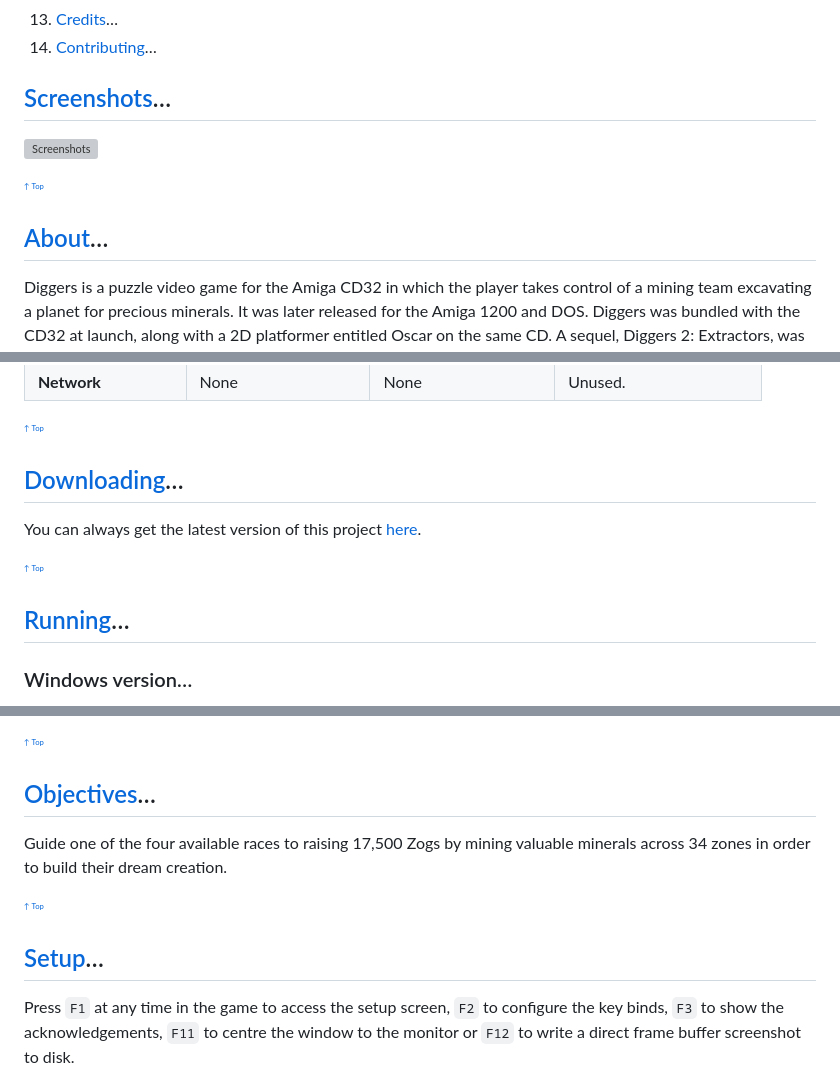
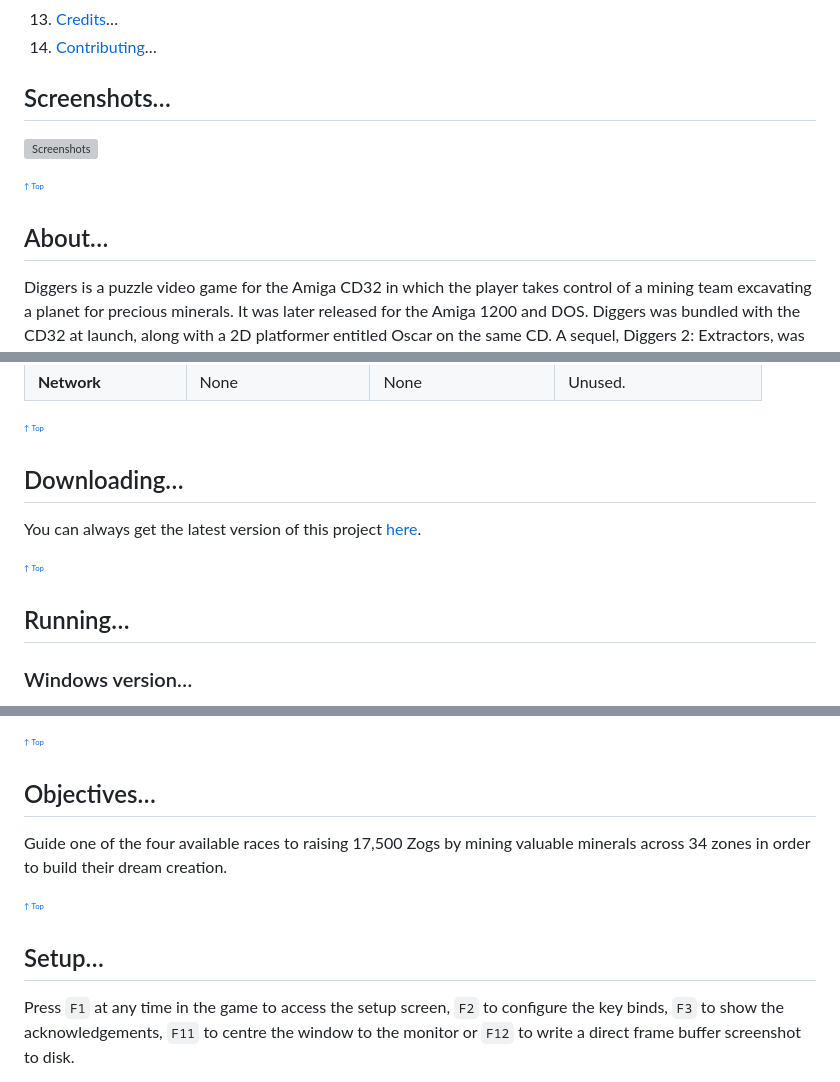
Before and after one commit to Mhatxotic/Diggers, a Markdown page: readme.md, 3 parts joined by grey strips. Drawn GitHub-style; grey boxes are pictures that could not be loaded.

```diff
--- a/readme.md
+++ b/readme.md
@@ -18,11 +18,11 @@
 13. [Credits](#credits)…
 14. [Contributing](#contributing)…
 
-## [Screenshots](#screenshots)…
+## Screenshots…
 ![Screenshots](/docs/diggers.webp?raw=true "Screenshots")
 
 <sup><sub><sup><sub>[↑ Top](#contents)</sub></sup></sub></sup>
-## [About](#about)…
+## About…
 Diggers is a puzzle video game for the Amiga CD32 in which the player takes control of a mining team excavating a planet for precious minerals. It was later released for the Amiga 1200 and DOS. Diggers was bundled with the CD32 at launch, along with a 2D platformer entitled Oscar on the same CD. A sequel, Diggers 2: Extractors, was released for DOS in 1995.
 
 The game is set on the planet Zarg, where four races are vying for the gems and ores buried there. The four races are: the Habbish, who dig quickly and have high endurance, yet are impatient and prone to wander off; Grablins, who dig the fastest, have good stamina but are weak fighters; Quarriors, who are slow diggers but strong fighters; and the F'Targs, who are mediocre but regain their health quickly. The player chooses one of the four races, then sends out five man teams to mine a region. There are 34 regions in all, with two accessible at the beginning of the game. Each region has an amount of money the player must amass in order to beat it and open up the adjacent territories. Time plays a role, as there is always a computer controlled opposing race in the region, competing with the player to be the first to achieve the monetary goal.
@@ -53,11 +53,11 @@ Diggers is a completely playable game from start to finish but will always be a
 | **Network** | None | None | Unused. |
 
 <sup><sub><sup><sub>[↑ Top](#contents)</sub></sup></sub></sup>
-## [Downloading](#downloading)…
+## Downloading…
 You can always get the latest version of this project [here](https://github.com/Mhatxotic/Diggers/releases).
 
 <sup><sub><sup><sub>[↑ Top](#contents)</sub></sup></sub></sup>
-## [Running](#running)…
+## Running…
 
 ### Windows version…
 Running the Windows version should be trivial. Just double click on the executable file. All the files required for the game are stored inside the executable. Persistent data is stored in the directory where the executable is or if that directory is not writable then at `C:\Users\<Username>\AppData\Roaming\Mhatxotic Design\Diggers`.
@@ -77,11 +77,11 @@ Observing the quarrelsome diggers from afar, is a mysterious stranger. Each of t
 As the diggers wait nervously, the stranger heads toward the trading centre. for him, the ultimate test. the greatest challenge of his life lies ahead. the rewards for success, will be wealth unlimited. the results of failure, are unthinkable!
 
 <sup><sub><sup><sub>[↑ Top](#contents)</sub></sup></sub></sup>
-## [Objectives](#objectives)…
+## Objectives…
 Guide one of the four available races to raising 17,500 Zogs by mining valuable minerals across 34 zones in order to build their dream creation.
 
 <sup><sub><sup><sub>[↑ Top](#contents)</sub></sup></sub></sup>
-## [Setup](#setup)…
+## Setup…
 Press `F1` at any time in the game to access the setup screen, `F2` to configure the key binds, `F3` to show the acknowledgements, `F11` to centre the window to the monitor or `F12` to write a direct frame buffer screenshot to disk.
 
 ### Configuration screen…
```
Also changed, not shown: other parts of readme.md (+10 -10 lines).
